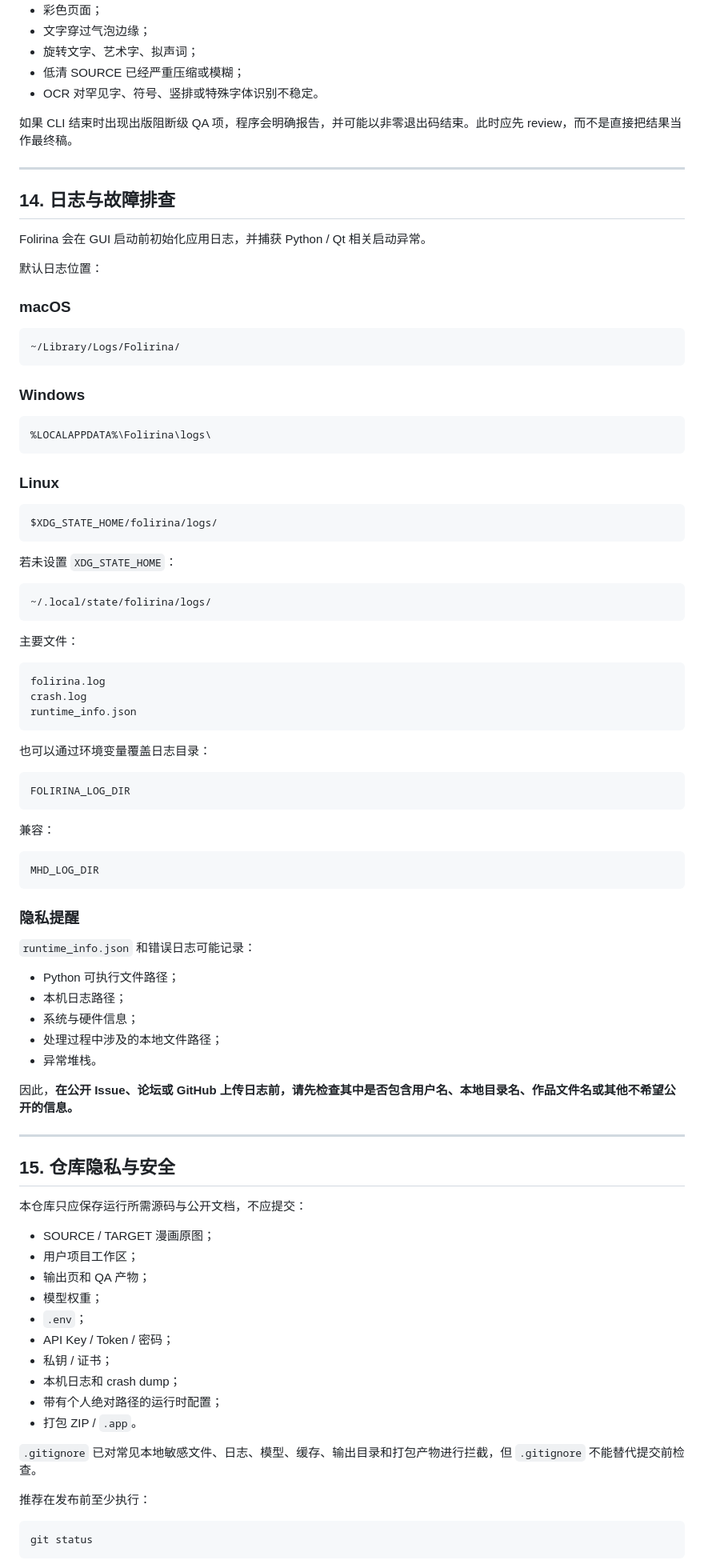
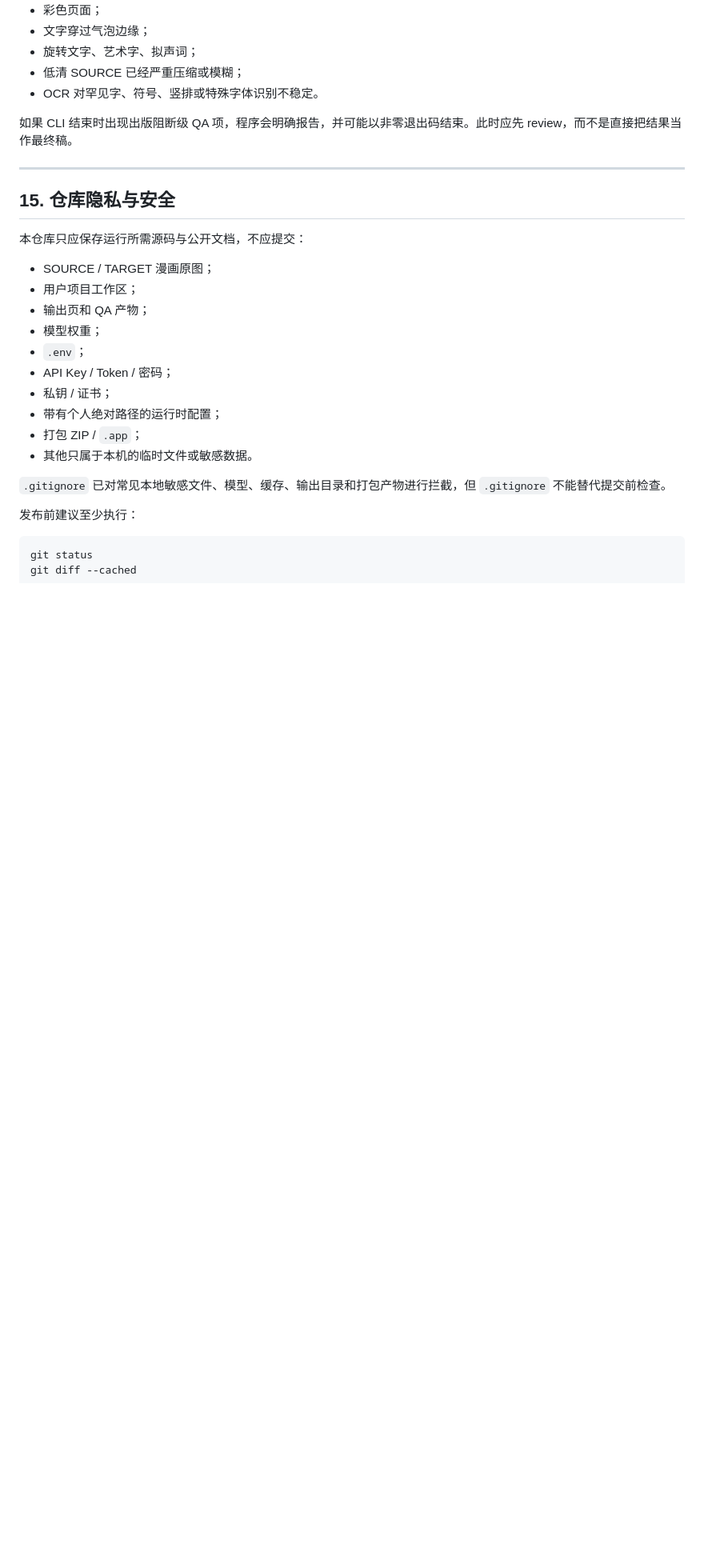
Before and after one commit to Amster-Ilvil/Folirina, a Markdown page: README.md, the part around one of its changes. Shown at 80% size. Drawn GitHub-style; blank space fills up the shorter version.

````diff
--- a/README.md
+++ b/README.md
@@ -578,70 +637,6 @@ Folirina 的自动化目标是减少人工工作量，而不是声称任何漫
 
 ---
 
-## 14. 日志与故障排查
-
-Folirina 会在 GUI 启动前初始化应用日志，并捕获 Python / Qt 相关启动异常。
-
-默认日志位置：
-
-### macOS
-
-```text
-~/Library/Logs/Folirina/
-```
-
-### Windows
-
-```text
-%LOCALAPPDATA%\Folirina\logs\
-```
-
-### Linux
-
-```text
-$XDG_STATE_HOME/folirina/logs/
-```
-
-若未设置 `XDG_STATE_HOME`：
-
-```text
-~/.local/state/folirina/logs/
-```
-
-主要文件：
-
-```text
-folirina.log
-crash.log
-runtime_info.json
-```
-
-也可以通过环境变量覆盖日志目录：
-
-```text
-FOLIRINA_LOG_DIR
-```
-
-兼容：
-
-```text
-MHD_LOG_DIR
-```
-
-### 隐私提醒
-
-`runtime_info.json` 和错误日志可能记录：
-
-- Python 可执行文件路径；
-- 本机日志路径；
-- 系统与硬件信息；
-- 处理过程中涉及的本地文件路径；
-- 异常堆栈。
-
-因此，**在公开 Issue、论坛或 GitHub 上传日志前，请先检查其中是否包含用户名、本地目录名、作品文件名或其他不希望公开的信息。**
-
----
-
 ## 15. 仓库隐私与安全
 
 本仓库只应保存运行所需源码与公开文档，不应提交：
@@ -653,13 +648,13 @@ MHD_LOG_DIR
 - `.env`；
 - API Key / Token / 密码；
 - 私钥 / 证书；
-- 本机日志和 crash dump；
 - 带有个人绝对路径的运行时配置；
-- 打包 ZIP / `.app`。
+- 打包 ZIP / `.app`；
+- 其他只属于本机的临时文件或敏感数据。
 
-`.gitignore` 已对常见本地敏感文件、日志、模型、缓存、输出目录和打包产物进行拦截，但 `.gitignore` 不能替代提交前检查。
+`.gitignore` 已对常见本地敏感文件、模型、缓存、输出目录和打包产物进行拦截，但 `.gitignore` 不能替代提交前检查。
 
-推荐在发布前至少执行：
+发布前建议至少执行：
 
 ```bash
 git status
````
Also changed, not shown: other parts of README.md (+157 -104 lines).
